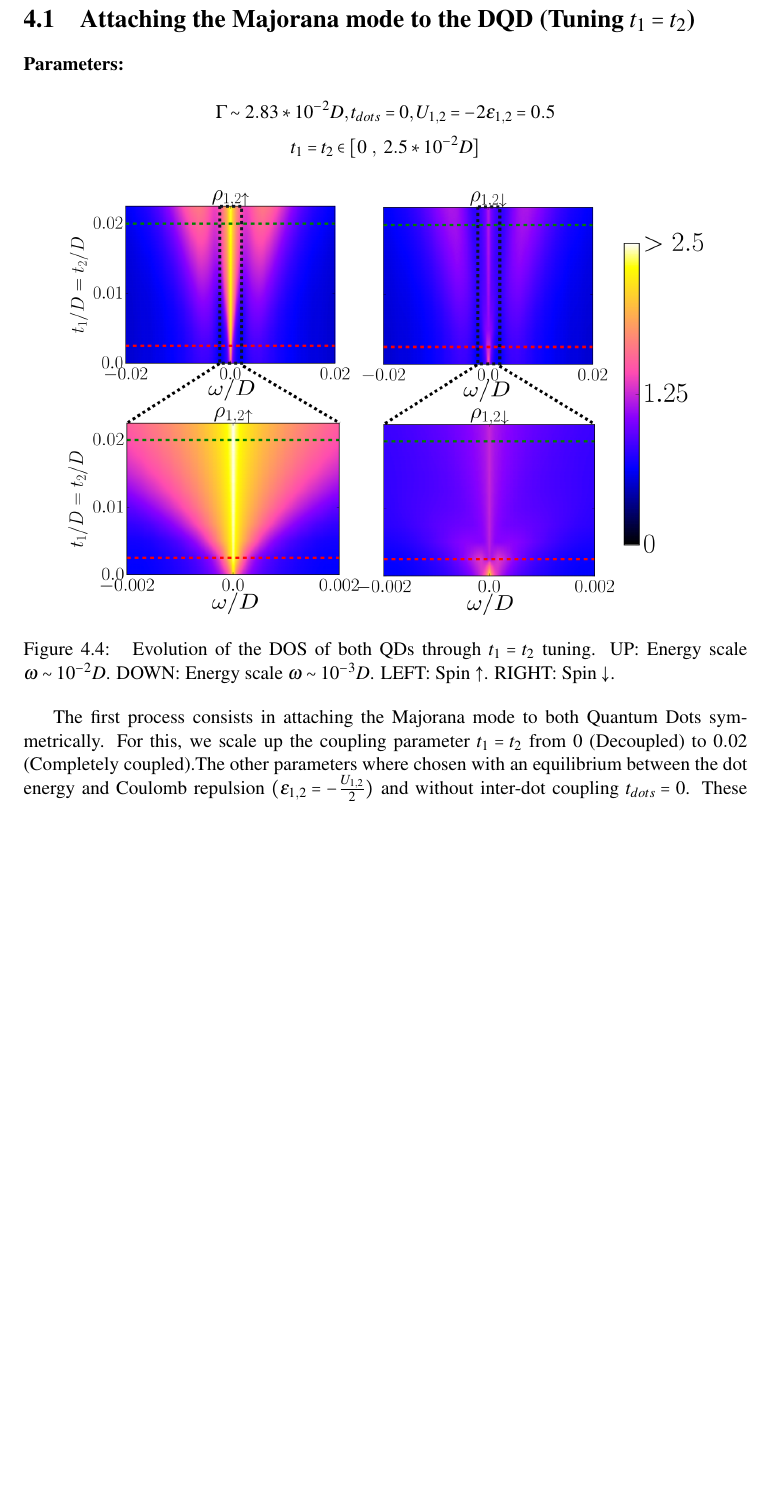
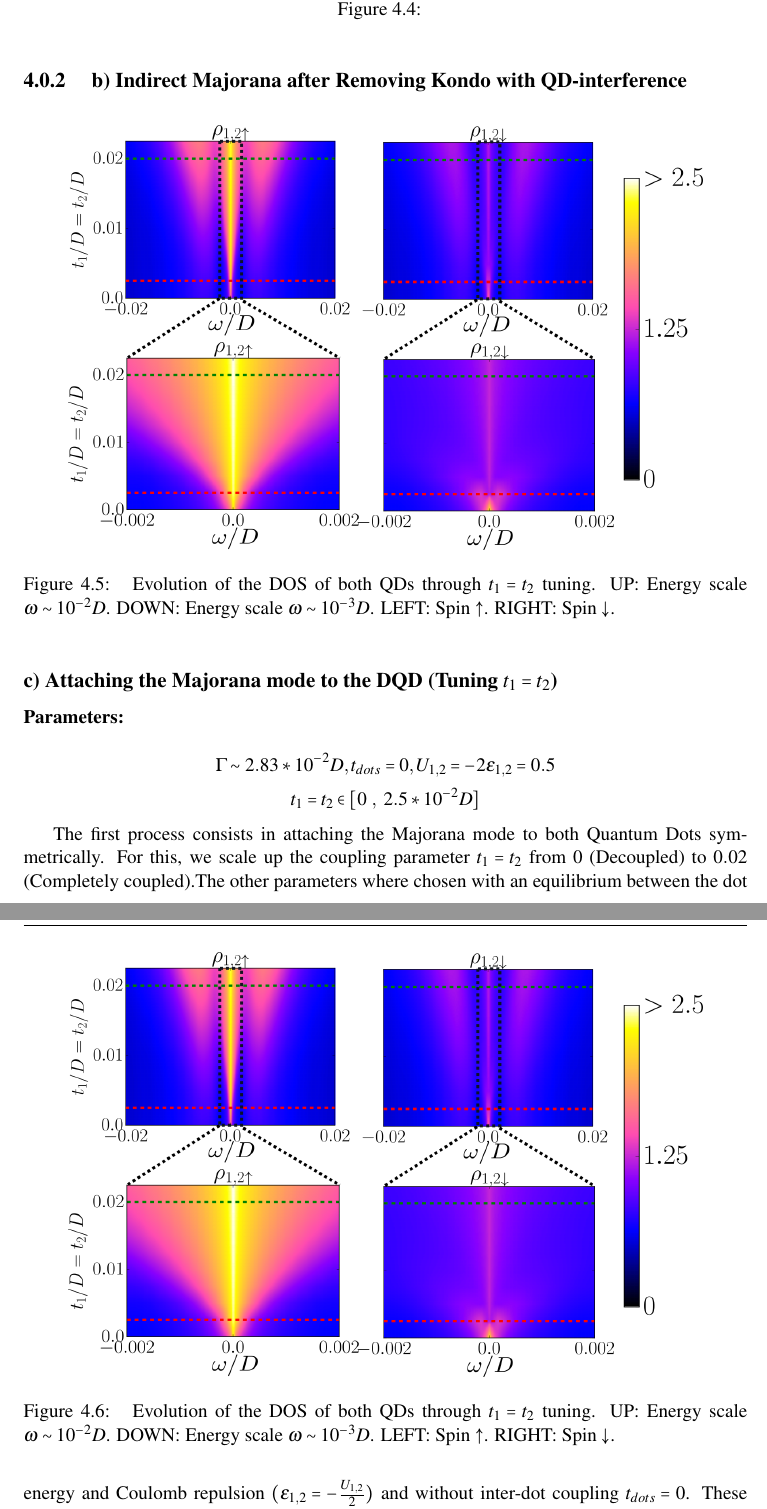
Before and after one commit to cifu9502/Master-Thesis, a LaTeX thesis (main.tex, which reads NResults.tex): part of page 33 of 41 before the commit and two parts of pages 32 and 33 of 40 after it, the two joined at a grey line, cut so that both start at the same text, the shorter picture padded with empty space. Compiled offline with pdfLaTeX.

Commit message:
Updates from ShareLaTeX

```diff
--- a/NResults.tex
+++ b/NResults.tex
@@ -75,2 +77 @@ Now, note that that graph $\MDQD-d_{1}-f_{\downarrow}$ is actually a double quan
 
-\section{Attaching the Majorana mode to the DQD (Tuning $t_1=t_2$) \label{sec:t1=t2}}
@@ -77,3 +81,24 @@ Now, note that that graph $\MDQD-d_{1}-f_{\downarrow}$ is actually a double quan
+\caption{\label{fig:2D/Shift_t1=t2} }
+\end{figure}
+
+
+% -------------------------------------------------------------
+\subsection{ b) Indirect Majorana after Removing Kondo with QD-interference \label{sec:tdots}}
+
+
+
+\begin{figure}[hbt]
+\centering
+\includegraphics[scale=0.35]{IMAGES/t1=t2/2D.png}
+\caption{\label{fig:2D/Shift_t1=t2} Evolution of the DOS of both QDs through $t_1 = t_2$ tuning. UP: Energy scale $\omega \sim 10^{-2}D$. DOWN: Energy scale $\omega \sim 10^{-3}D$. LEFT: Spin $\up$. RIGHT: Spin $\dw$.}
+\end{figure}
+
+
+
+
+
+% -------------------------------------------------------------------
+\subsection*{c) Attaching the Majorana mode to the DQD (Tuning $t_1=t_2$) \label{sec:t1=t2}}
 
 \textbf{Parameters:}
 
```
Also changed, not shown: NResults.tex (32 more changed lines).
